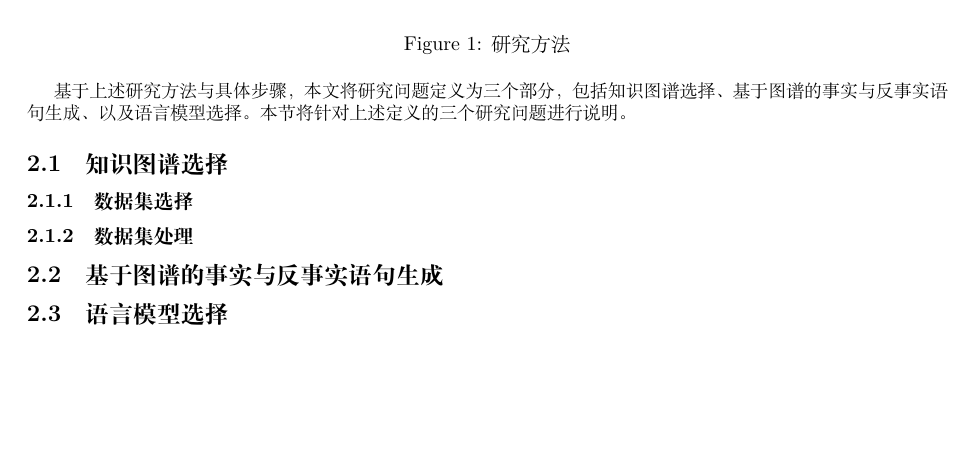
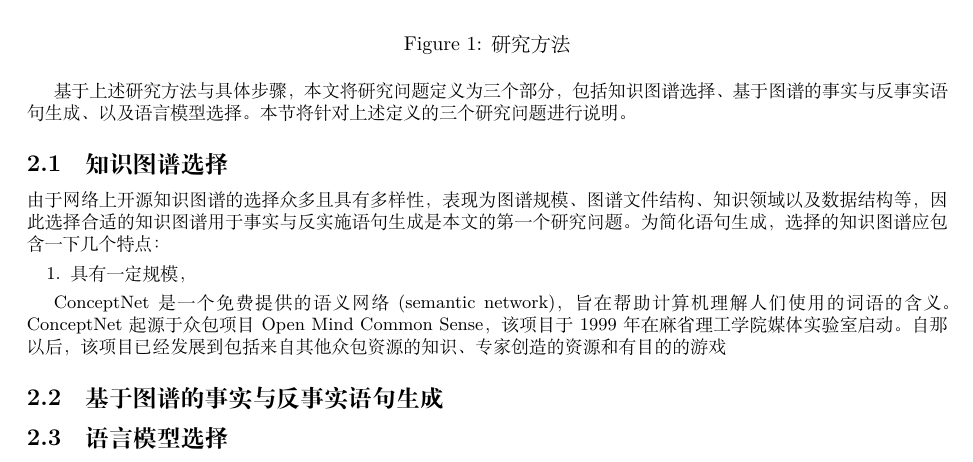
Before and after one commit to AkasakaIsami/kg-final, a LaTeX document (template2018.tex, which reads methodology.tex): part of page 3 of 7, cut so that both start at the same text, the shorter picture padded with empty space. Compiled offline with XeLaTeX.

Commit message:
update methodology

```diff
--- a/methodology.tex
+++ b/methodology.tex
@@ -18,9 +18,15 @@
 本节将针对上述定义的三个研究问题进行说明。
 
 \subsection{知识图谱选择}
-\subsubsection{数据集选择}
-\subsubsection{数据集处理}
+由于网络上开源知识图谱的选择众多且具有多样性，表现为图谱规模、图谱文件结构、知识领域以及数据结构等，因此选择合适的知识图谱用于事实与反实施语句生成是本文的第一个研究问题。
+为简化语句生成，选择的知识图谱应包含一下几个特点：
+\begin{enumerate}
+    \item 具有一定规模，
+\end{enumerate}
 
+ConceptNet是一个免费提供的语义网络(semantic network)，旨在帮助计算机理解人们使用的词语的含义。
+ConceptNet起源于众包项目Open Mind Common Sense，该项目于1999年在麻省理工学院媒体实验室启动。
+自那以后，该项目已经发展到包括来自其他众包资源的知识、专家创造的资源和有目的的游戏
 
 \subsection{基于图谱的事实与反事实语句生成}
 
```
